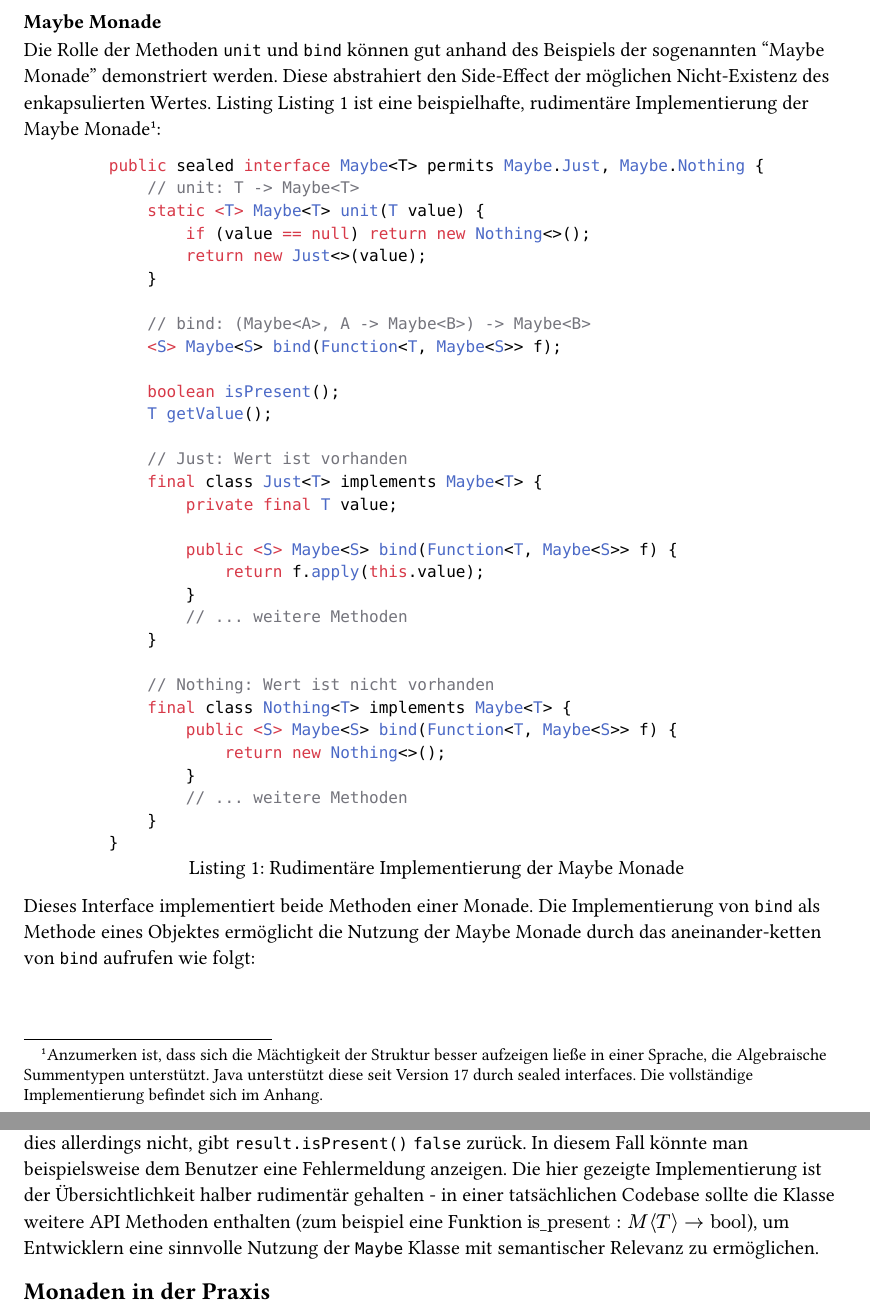
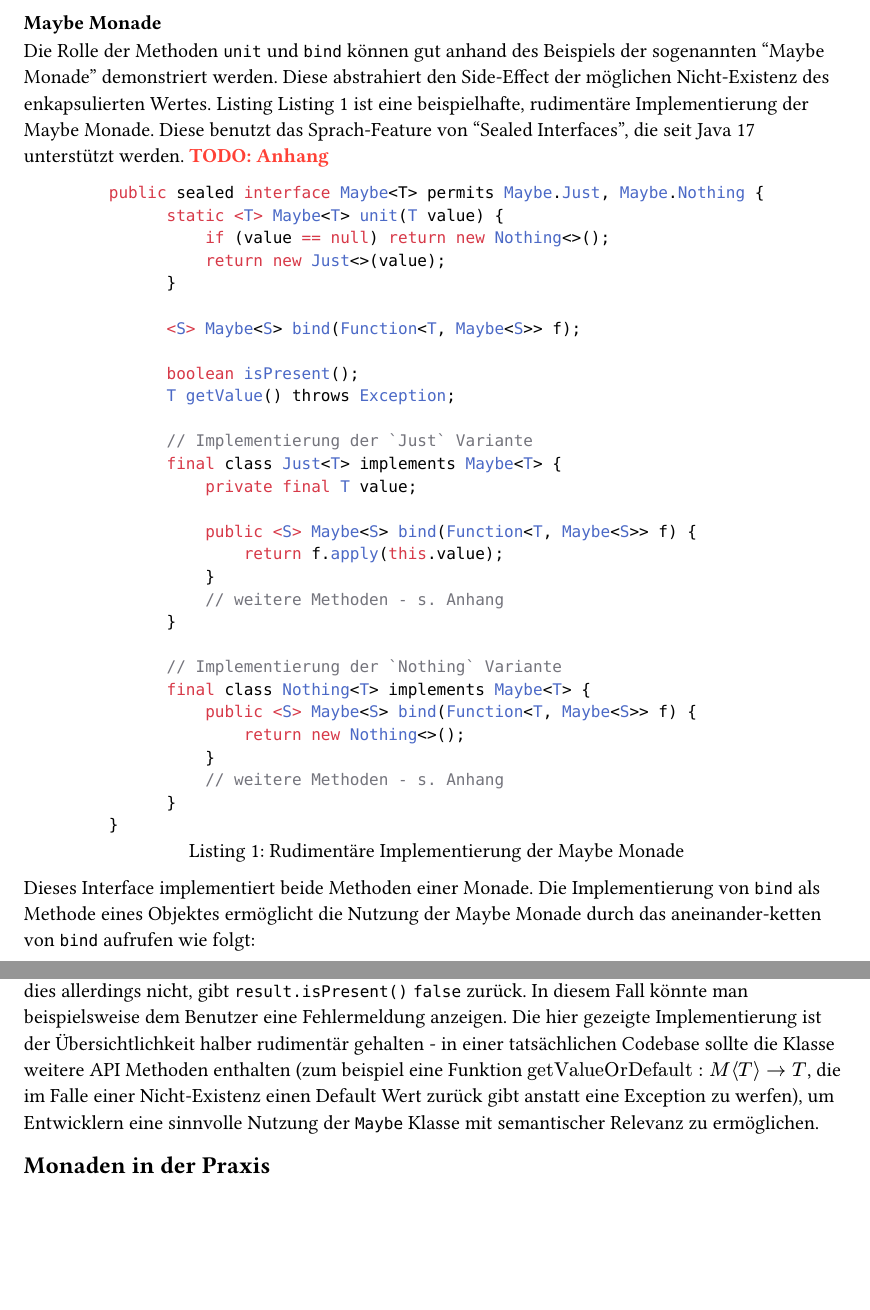
Before and after one commit to the-coding-carrot/Funktionale-Programmierung-Hausarbeit, a Typst document (fp.typ): two parts of pages 3 and 4 of 4, joined at a grey line, cut so that both start at the same text, the shorter picture padded with empty space. Compiled offline with Typst 0.15.

Commit message:
some smaller corrections ICH SOLLTE AUFPASSEN FICKEN

````diff
--- a/fp.typ
+++ b/fp.typ
@@ -114,39 +119,37 @@ $ "bind"("bind"(a, f), g) equiv "bind"(a, "bind"(f(a), g)) $ <associativity>
 
 === Maybe Monade
 
-Die Rolle der Methoden `unit` und `bind` können gut anhand des Beispiels der sogenannten "Maybe Monade" demonstriert werden. Diese abstrahiert den Side-Effect der möglichen Nicht-Existenz des enkapsulierten Wertes. Listing @maybe-monad ist eine beispielhafte, rudimentäre Implementierung der Maybe Monade#footnote("Anzumerken ist, dass sich die Mächtigkeit der Struktur besser aufzeigen ließe in einer Sprache, die Algebraische Summentypen unterstützt. Java unterstützt diese seit Version 17 durch sealed interfaces. Die vollständige Implementierung befindet sich im Anhang."):
+Die Rolle der Methoden `unit` und `bind` können gut anhand des Beispiels der sogenannten "Maybe Monade" demonstriert werden. Diese abstrahiert den Side-Effect der möglichen Nicht-Existenz des enkapsulierten Wertes. Listing @maybe-monad ist eine beispielhafte, rudimentäre Implementierung der Maybe Monade. Diese benutzt das Sprach-Feature von "Sealed Interfaces", die seit Java 17 unterstützt werden. #todo[Anhang]
 
 #figure(
   ```java
   public sealed interface Maybe<T> permits Maybe.Just, Maybe.Nothing {
-      // unit: T -> Maybe<T>
         static <T> Maybe<T> unit(T value) {
             if (value == null) return new Nothing<>();
             return new Just<>(value);
         }
 
-      // bind: (Maybe<A>, A -> Maybe<B>) -> Maybe<B>
         <S> Maybe<S> bind(Function<T, Maybe<S>> f);
 
         boolean isPresent();
-      T getValue();
+        T getValue() throws Exception;
 
-      // Just: Wert ist vorhanden
+        // Implementierung der `Just` Variante
         final class Just<T> implements Maybe<T> {
             private final T value;
 
             public <S> Maybe<S> bind(Function<T, Maybe<S>> f) {
                 return f.apply(this.value);
             }
-          // ... weitere Methoden
+            // weitere Methoden - s. Anhang
         }
 
-      // Nothing: Wert ist nicht vorhanden
+        // Implementierung der `Nothing` Variante
         final class Nothing<T> implements Maybe<T> {
             public <S> Maybe<S> bind(Function<T, Maybe<S>> f) {
                 return new Nothing<>();
             }
-          // ... weitere Methoden
+            // weitere Methoden - s. Anhang
         }
   }
   ```,
@@ -170,7 +173,7 @@ Maybe<Integer> result = Maybe.unit(input.nextLine())
         : Maybe.nothing())
     .bind(x -> Maybe.unit(x - 2));
 ```
-Gibt der Nutzer eine valide Zahl ein (dies wird überprüft durch die `matches` Methode mit einem regulären Ausdruck), enthält `result.getValue()` das korrekte Ergebnis als Integer. Tut der Nutzer dies allerdings nicht, gibt `result.isPresent()` `false` zurück. In diesem Fall könnte man beispielsweise dem Benutzer eine Fehlermeldung anzeigen. Die hier gezeigte Implementierung ist der Übersichtlichkeit halber rudimentär gehalten - in einer tatsächlichen Codebase sollte die Klasse weitere API Methoden enthalten (zum beispiel eine Funktion $"is_present":M chevron.l T chevron.r arrow "bool"$), um Entwicklern eine sinnvolle Nutzung der `Maybe` Klasse mit semantischer Relevanz zu ermöglichen.
+Gibt der Nutzer eine valide Zahl ein (dies wird überprüft durch die `matches` Methode mit einem regulären Ausdruck), enthält `result.getValue()` das korrekte Ergebnis als Integer. Tut der Nutzer dies allerdings nicht, gibt `result.isPresent()` `false` zurück. In diesem Fall könnte man beispielsweise dem Benutzer eine Fehlermeldung anzeigen. Die hier gezeigte Implementierung ist der Übersichtlichkeit halber rudimentär gehalten - in einer tatsächlichen Codebase sollte die Klasse weitere API Methoden enthalten (zum beispiel eine Funktion $"getValueOrDefault":M chevron.l T chevron.r arrow T$, die im Falle einer Nicht-Existenz einen Default Wert zurück gibt anstatt eine Exception zu werfen), um Entwicklern eine sinnvolle Nutzung der `Maybe` Klasse mit semantischer Relevanz zu ermöglichen.
 
 // === Funktorialität
 // #todo[Unsure]
````
Also changed, not shown: fp.typ (7 more changed lines), 1 other file. Lines whose indentation alone changed are shown as unchanged.
